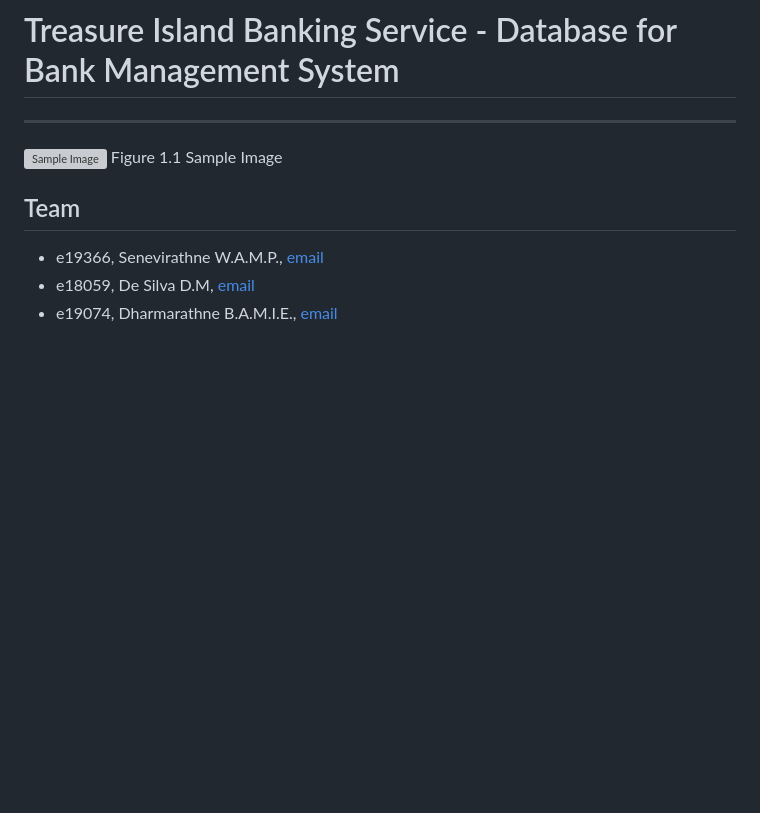
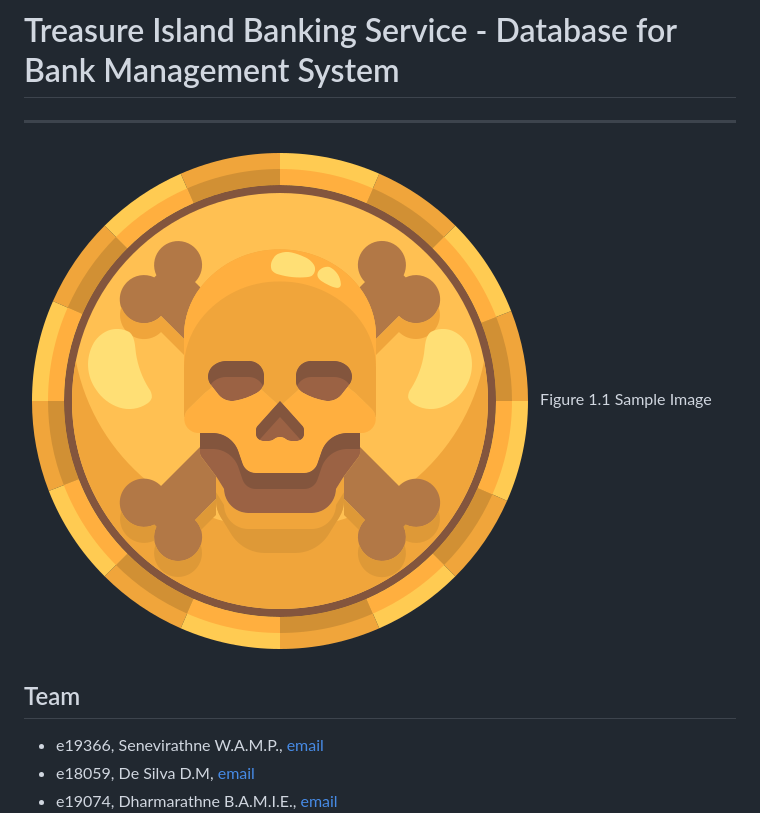
Before and after one commit to cepdnaclk/e19-co226-Database-for-Bank-Management-System, a Markdown page: docs/README.md, the part around the change. Rendered like a GitHub page; blank space fills up the shorter version; grey boxes are pictures that could not be loaded.

```diff
--- a/docs/README.md
+++ b/docs/README.md
@@ -19,7 +19,7 @@ This is a sample image, to show how to add images to your page. To learn more op
 ![Sample Image](./images/sample.png)
  -->
 
-![Sample Image](./images/logo.png)
+![Sample Image](./images/logo_new.png)
 Figure 1.1 Sample Image
 
 ## Team
```
